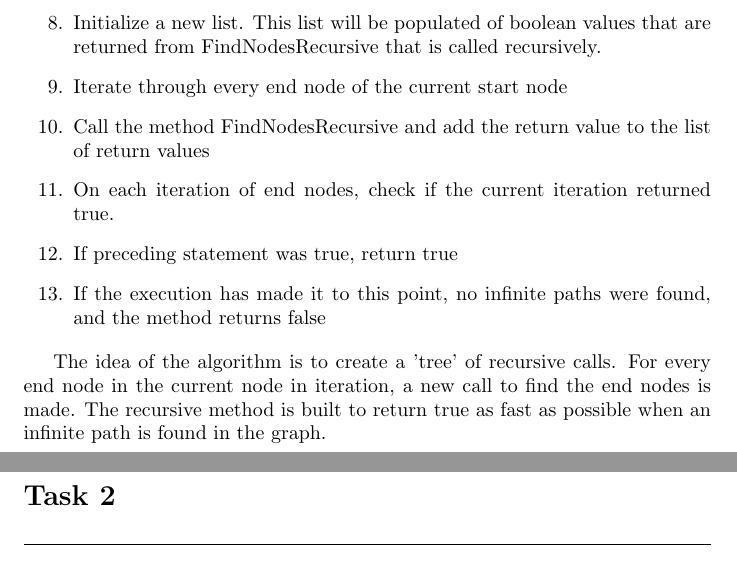
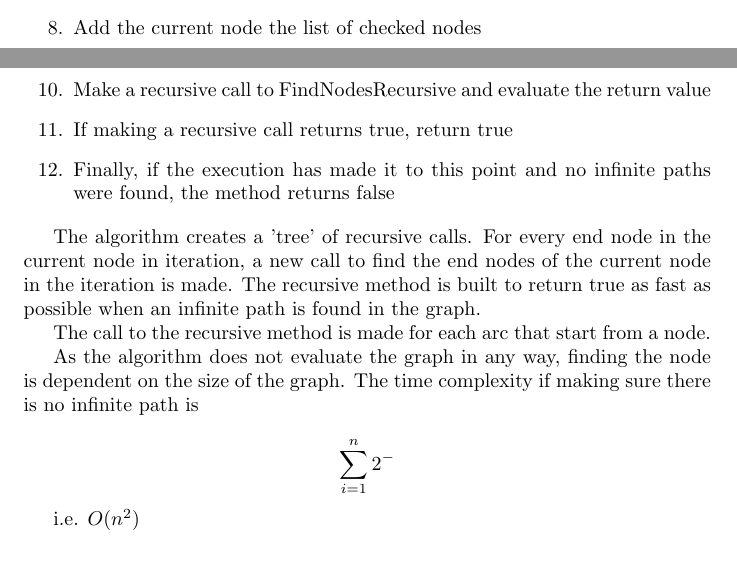
Before and after one commit to andersnylund/assignment, a LaTeX paper (documentation/Paths in a Graph.tex): two parts of pages 3 and 4 of 4 before the commit and two parts of pages 2 and 3 of 4 after it, joined at a grey line, cut at the place of the change. Compiled offline with pdfLaTeX.

Commit message:
Update documentation

```diff
--- a/documentation/Paths in a Graph.tex
+++ b/documentation/Paths in a Graph.tex
@@ -31,7 +31,7 @@
 }
 
 \lstset{emph={%
-		foreach, contains, in%
+		foreach, contains, in, procedure%
 	},emphstyle={\color{blue}\bfseries}%
 }%
 
@@ -92,15 +94,25 @@ Instead of having comments in between the pseudo code, line numbers has been add
 	\item If the statement on line 5 was false the following block of code will be executed
-	\item Initialize a new list. This list will be populated of boolean values that are returned from FindNodesRecursive
-	that is called recursively.
-	\item Iterate through every end node of the current start node
-	\item Call the method FindNodesRecursive and add the return value to the list of return values
-	\item On each iteration of end nodes, check if the current iteration returned true.
-	\item If preceding statement was true, return true
-	\item If the execution has made it to this point, no infinite paths were found, and the method returns false
+
+	\item Add the current node the list of checked nodes
+
+	\item Iterate through every end node of the current node
+
+	\item Make a recursive call to FindNodesRecursive and evaluate the return value
+
+	\item If making a recursive call returns true, return true
+
+	\item Finally, if the execution has made it to this point and no infinite paths were found, the method returns false
 \end{enumerate}
 
-The idea of the algorithm is to create a 'tree' of recursive calls. For every end node in the current node in iteration, a new call to find the end nodes is made. The recursive method is built to return true as fast as possible when an infinite path
-is found in the graph.
+The algorithm creates a 'tree' of recursive calls. For every end node in the current node in iteration, a new call to find the end nodes of the current node in the iteration is made. The recursive method is built to return true as fast as possible when an infinite path is found in the graph.
+
+The call to the recursive method is made for each arc that start from a node.
+
+As the algorithm does not evaluate the graph in any way, finding the node is dependent on the size of the graph. The time complexity if making sure there is no infinite path is
+
+$$\sum_{i=1}^{n} 2^{-}$$
+
+i.e. $O(n^2)$
 
 \newpage
 \section*{Task 2}
```
Also changed, not shown: documentation/Paths in a Graph.pdf, documentation/Paths in a Graph.tex (48 more changed lines).
